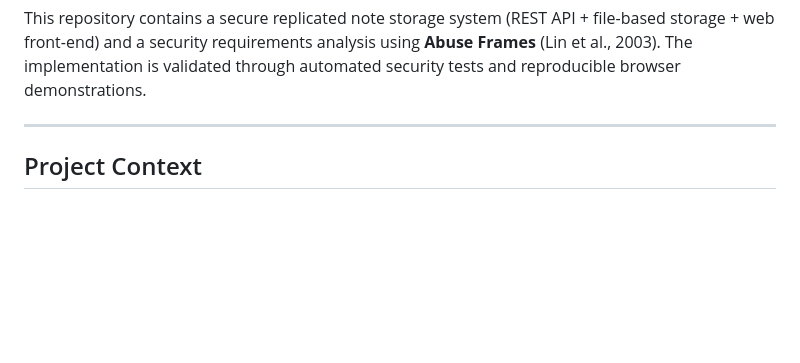
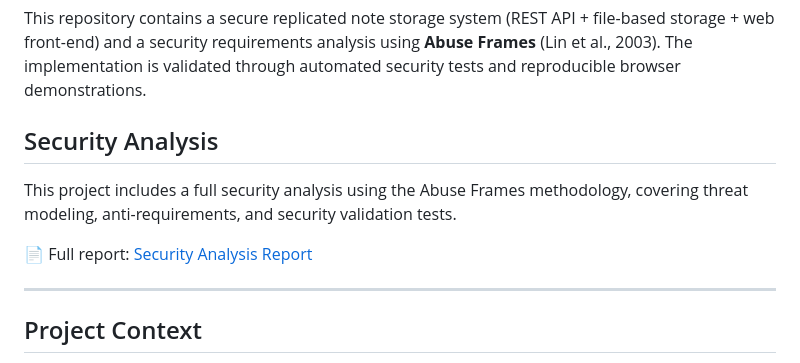
Before and after one commit to SalmaIDM8/SECURITY-notes-storing-software, a Markdown page: README.md, the part around the change. GitHub-like rendering; blank space fills up the shorter version.

Commit message:
Add security analysis section to README
Added a section on security analysis with a link to the report.

```diff
--- a/README.md
+++ b/README.md
@@ -5,6 +5,12 @@
 - ILIESCU Miruna-Elena
 
 This repository contains a secure replicated note storage system (REST API + file-based storage + web front-end) and a security requirements analysis using **Abuse Frames** (Lin et al., 2003). The implementation is validated through automated security tests and reproducible browser demonstrations.
+
+## Security Analysis
+
+This project includes a full security analysis using the Abuse Frames methodology, covering threat modeling, anti-requirements, and security validation tests.
+
+📄 Full report: [Security Analysis Report](security-analysis-report.pdf)
 
 ---
 
```
